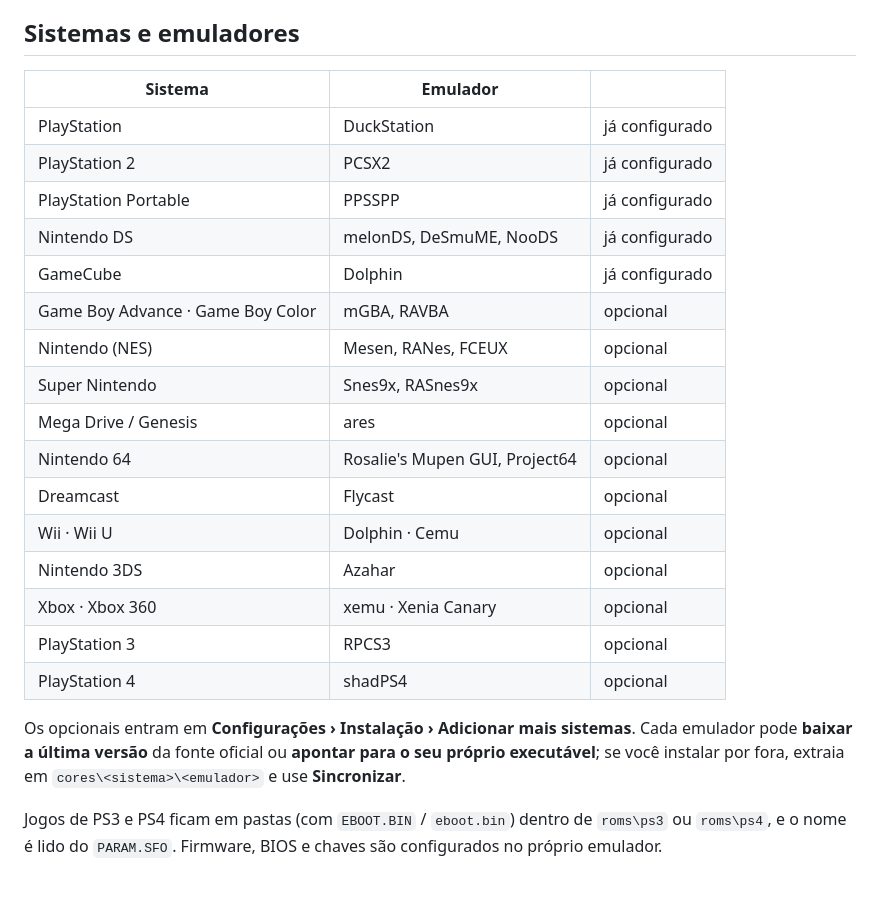
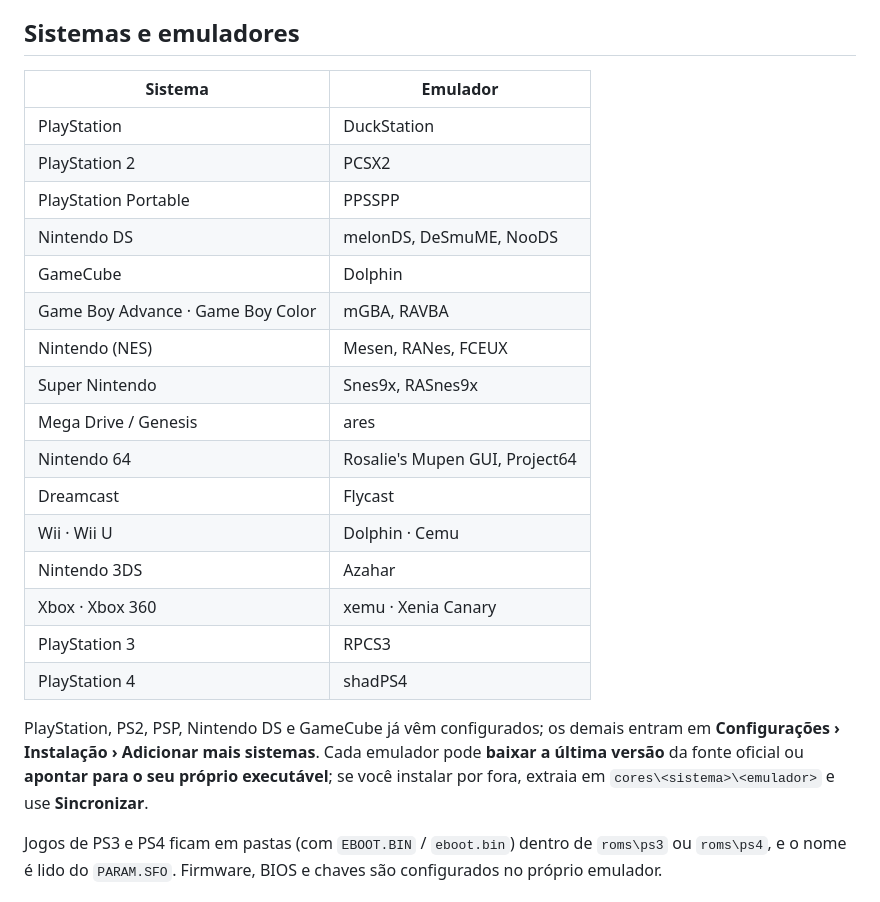
Before and after one commit to felipeAguiarCode/PS5EmuShell, a Markdown page: README.md, the part around one of its changes. GitHub-like rendering.

```diff
--- a/README.md
+++ b/README.md
@@ -104,26 +104,26 @@ Os jogos rodam nos emuladores, e cada um tem seus próprios requisitos: veja **[
 
 ## Sistemas e emuladores
 
-| Sistema | Emulador | |
-|---|---|---|
-| PlayStation | DuckStation | já configurado |
-| PlayStation 2 | PCSX2 | já configurado |
-| PlayStation Portable | PPSSPP | já configurado |
-| Nintendo DS | melonDS, DeSmuME, NooDS | já configurado |
-| GameCube | Dolphin | já configurado |
-| Game Boy Advance · Game Boy Color | mGBA, RAVBA | opcional |
-| Nintendo (NES) | Mesen, RANes, FCEUX | opcional |
-| Super Nintendo | Snes9x, RASnes9x | opcional |
-| Mega Drive / Genesis | ares | opcional |
-| Nintendo 64 | Rosalie's Mupen GUI, Project64 | opcional |
-| Dreamcast | Flycast | opcional |
-| Wii · Wii U | Dolphin · Cemu | opcional |
-| Nintendo 3DS | Azahar | opcional |
-| Xbox · Xbox 360 | xemu · Xenia Canary | opcional |
-| PlayStation 3 | RPCS3 | opcional |
-| PlayStation 4 | shadPS4 | opcional |
+| Sistema | Emulador |
+|---|---|
+| PlayStation | DuckStation |
+| PlayStation 2 | PCSX2 |
+| PlayStation Portable | PPSSPP |
+| Nintendo DS | melonDS, DeSmuME, NooDS |
+| GameCube | Dolphin |
+| Game Boy Advance · Game Boy Color | mGBA, RAVBA |
+| Nintendo (NES) | Mesen, RANes, FCEUX |
+| Super Nintendo | Snes9x, RASnes9x |
+| Mega Drive / Genesis | ares |
+| Nintendo 64 | Rosalie's Mupen GUI, Project64 |
+| Dreamcast | Flycast |
+| Wii · Wii U | Dolphin · Cemu |
+| Nintendo 3DS | Azahar |
+| Xbox · Xbox 360 | xemu · Xenia Canary |
+| PlayStation 3 | RPCS3 |
+| PlayStation 4 | shadPS4 |
 
-Os opcionais entram em **Configurações › Instalação › Adicionar mais sistemas**. Cada emulador pode **baixar a última versão** da fonte oficial ou **apontar para o seu próprio executável**; se você instalar por fora, extraia em `cores\<sistema>\<emulador>` e use **Sincronizar**.
+PlayStation, PS2, PSP, Nintendo DS e GameCube já vêm configurados; os demais entram em **Configurações › Instalação › Adicionar mais sistemas**. Cada emulador pode **baixar a última versão** da fonte oficial ou **apontar para o seu próprio executável**; se você instalar por fora, extraia em `cores\<sistema>\<emulador>` e use **Sincronizar**.
 
 Jogos de PS3 e PS4 ficam em pastas (com `EBOOT.BIN` / `eboot.bin`) dentro de `roms\ps3` ou `roms\ps4`, e o nome é lido do `PARAM.SFO`. Firmware, BIOS e chaves são configurados no próprio emulador.
 
```
Also changed, not shown: other parts of README.md (+37 -40 lines).
